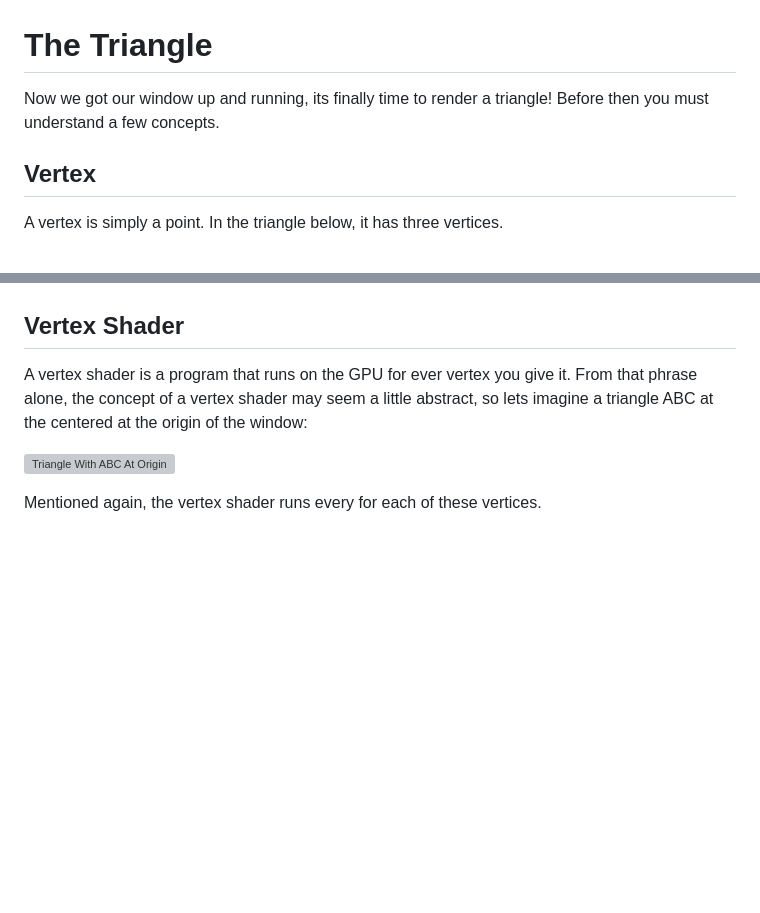
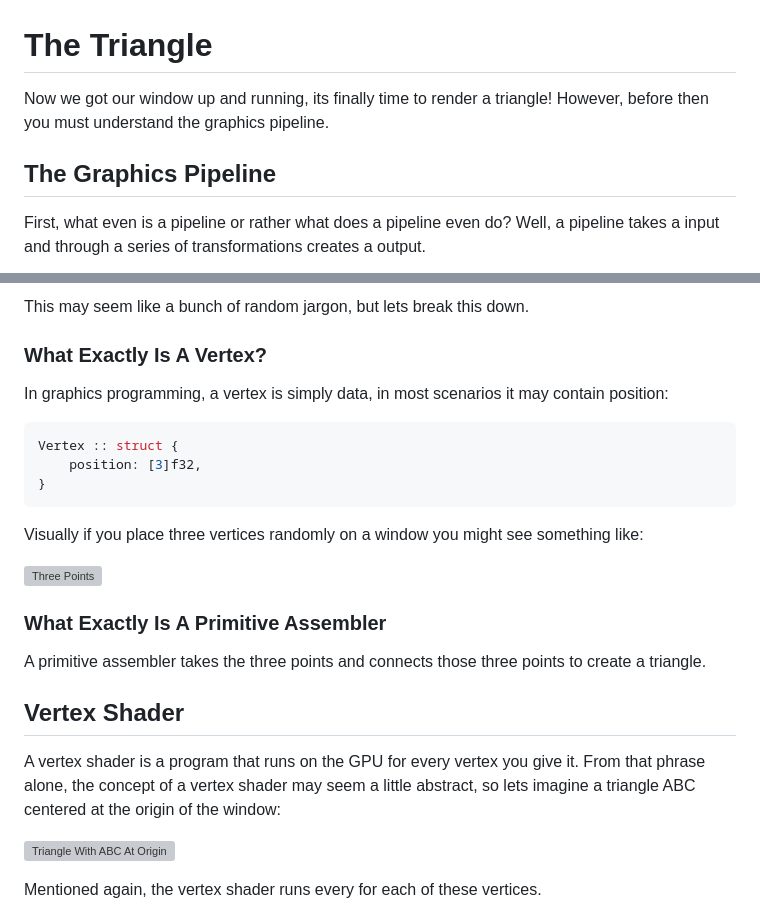
Before and after one commit to developer-benny-zhu/handmade-gpuer, a Markdown page: docs/the_triangle.md, 2 parts joined by grey strips. GitHub-like rendering; blank space fills up the shorter version; grey boxes are pictures that could not be loaded.

````diff
--- a/docs/the_triangle.md
+++ b/docs/the_triangle.md
@@ -1,8 +1,8 @@
 # The Triangle
 
-Now we got our window up and running, its finally time to render a triangle! Before then you must understand a few concepts.
+Now we got our window up and running, its finally time to render a triangle! However, before then you must understand the graphics pipeline.
 
-## Vertex
+## The Graphics Pipeline
 
-A vertex is simply a point. In the triangle below, it has three vertices.
+First, what even is a pipeline or rather what does a pipeline even do? Well, a pipeline takes a input and through a series of transformations creates a output.
 
@@ -10,7 +57,25 @@ A vertex is simply a point. In the triangle below, it has three vertices.
+This may seem like a bunch of random jargon, but lets break this down.
+
+### What Exactly Is A Vertex?
+
+In graphics programming, a vertex is simply data, in most scenarios it may contain position:
+
+```go
+Vertex :: struct {
+    position: [3]f32,
+}
+```
+Visually if you place three vertices randomly on a window you might see something like:
+
+![Three Points](assets/three_points.svg)
+
+### What Exactly Is A Primitive Assembler
+
+A primitive assembler takes the three points and connects those three points to create a triangle.
 
 ## Vertex Shader
 
-A vertex shader is a program that runs on the GPU for ever vertex you give it. From that phrase alone, the concept of a vertex shader may seem a little abstract, so lets imagine a triangle ABC at the centered at the origin of the window:
+A vertex shader is a program that runs on the GPU for every vertex you give it. From that phrase alone, the concept of a vertex shader may seem a little abstract, so lets imagine a triangle ABC centered at the origin of the window:
 
 ![Triangle With ABC At Origin](assets/triangle_abc_at_origin.svg)
 
````
Also changed, not shown: other parts of docs/the_triangle.md (+60 -13 lines).
